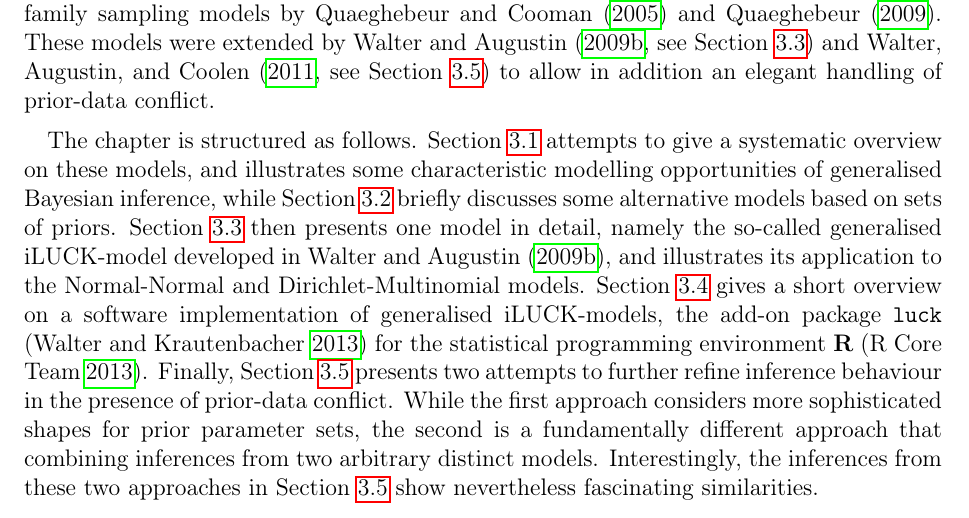
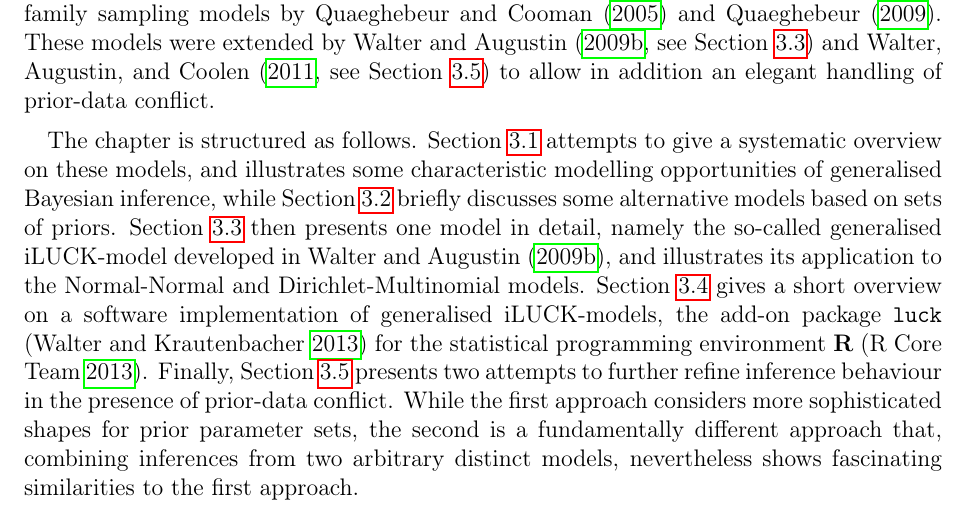
Before and after one commit to geeeero/diss, a LaTeX thesis (diss.tex, which reads setsofconjugatepriors.tex): part of page 73 of 200, cut so that both start at the same text. Compiled offline with pdfLaTeX.

Commit message:
diss: typo in 3.1 intro

```diff
--- a/setsofconjugatepriors.tex
+++ b/setsofconjugatepriors.tex
@@ -26,8 +26,8 @@ the add-on package \texttt{luck} \parencite{luck-package} for the statistical pr
 Finally,
 Section~\ref{sec:isipta11} presents two attempts to further refine inference behaviour in the presence of \pdc.
 While the first approach considers more sophisticated shapes for prior parameter sets,
-the second is a fundamentally different approach that combining inferences from two arbitrary distinct models.
-Interestingly, the inferences from these two approaches in Section~\ref{sec:isipta11} show nevertheless fascinating similarities.
+the second is a fundamentally different approach that, combining inferences from two arbitrary distinct models,
+nevertheless shows fascinating similarities to the first approach.
 
 %football example?
 
```
